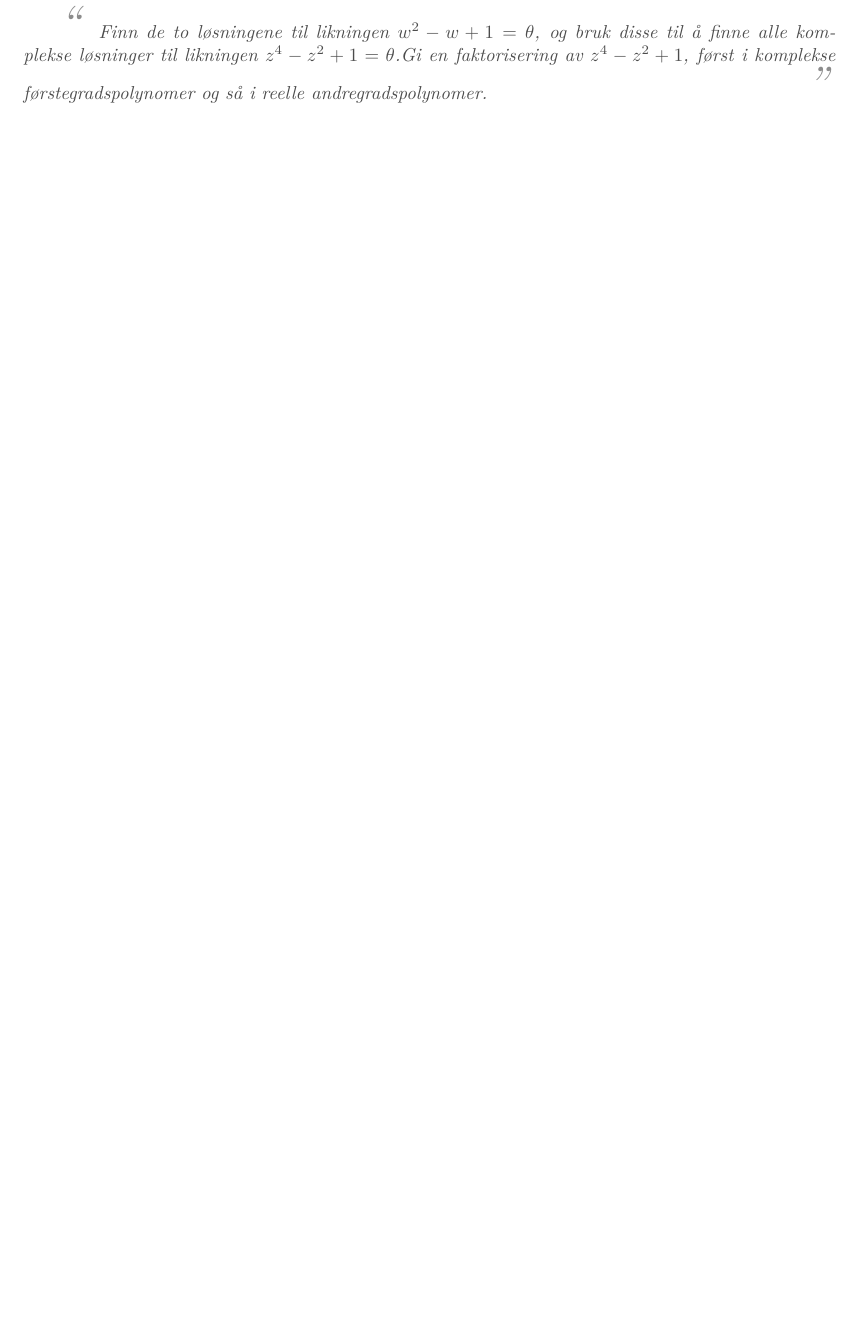
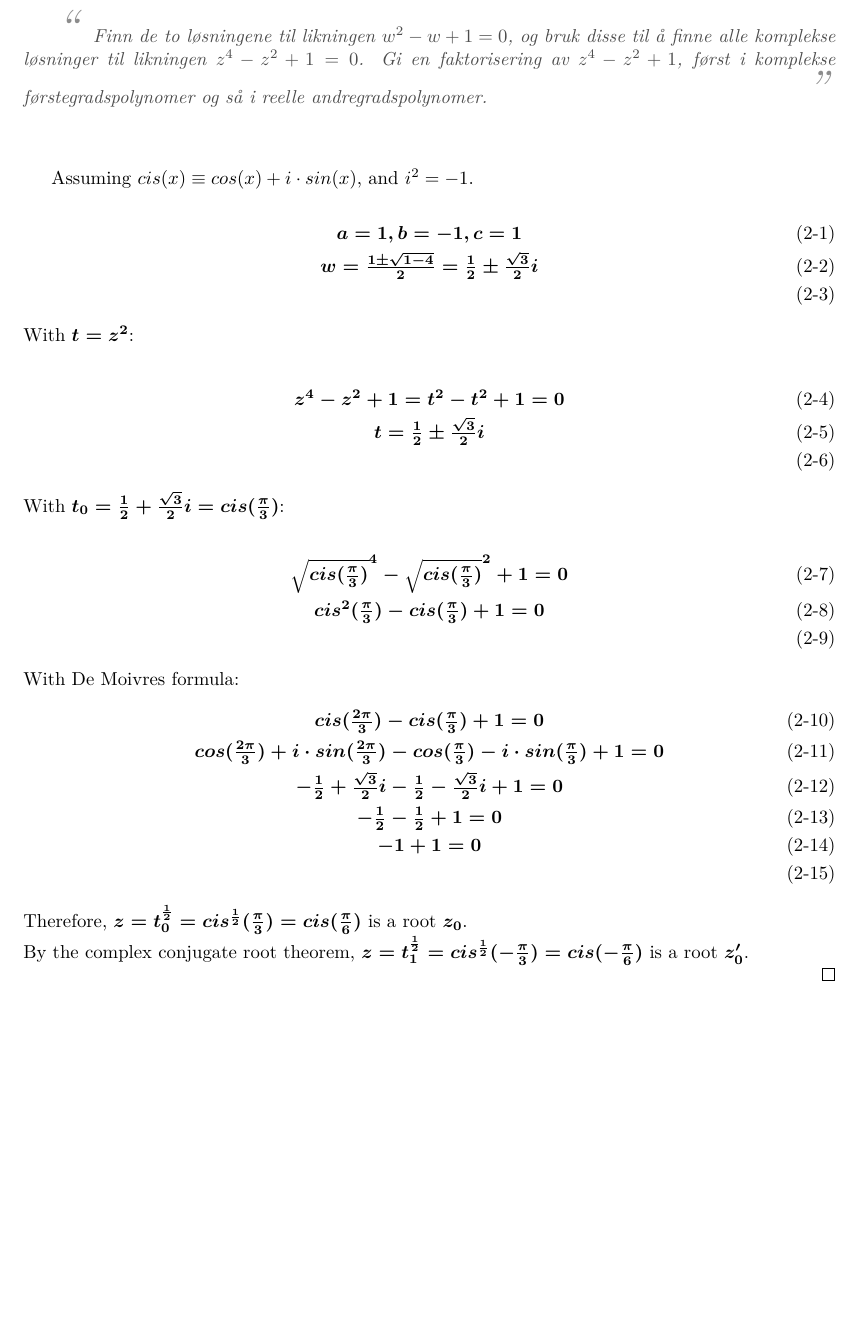
Before and after one commit to mazunki/uio, a LaTeX document (MAT1100/oblig1.tex): part of page 2 of 2 before the commit and part of page 2 of 3 after it, cut so that both start at the same text, the shorter picture padded with empty space. The pictures show the PDF file MAT1100/oblig1.pdf that the author committed with the source.

Commit message:
oblig2 half done

```diff
--- a/MAT1100/oblig1.tex
+++ b/MAT1100/oblig1.tex
@@ -64,8 +64,11 @@
 
 
 	\begin{problem}
-		Finn de to løsningene til likningen $w^2 - w + 1 = \theta$, og bruk disse til å finne alle komplekse løsninger til likningen $z^4 - z^2 + 1 = \theta$.Gi en faktorisering av $z^4 - z^2 + 1$, først i komplekse førstegradspolynomer og så i reelle andregradspolynomer.
+		Finn de to løsningene til likningen $w^2 - w + 1 = 0$, og bruk disse til å finne alle komplekse løsninger til likningen $z^4 - z^2 + 1 = 0$. Gi en faktorisering av $z^4 - z^2 + 1$, først i komplekse førstegradspolynomer og så i reelle andregradspolynomer.
 	\end{problem}
 
+	Assuming $cis(x) \equiv cos(x) + i\cdot sin(x)$, and $i^2=-1$.
 	\begin{answer}
-
+		\begin{eqnarray}
+			&a = 1, b = -1, c = 1 \\
+			&w = \frac{1\pm\sqrt{1-4}}{2} = \frac{1}{2}\pm\frac{\sqrt{3}}{2}i\\
@@ -72,6 +82,21 @@
+		\begin{eqnarray}
+			&\sqrt{cis(\frac{\pi}{3})}^4 - \sqrt{cis(\frac{\pi}{3})}^2 + 1 = 0\\
+			&cis^2(\frac{\pi}{3}) - cis(\frac{\pi}{3}) + 1 = 0\\
+		\end{eqnarray}
+		With De Moivres formula:
+		\begin{eqnarray}
+			&cis(\frac{2\pi}{3}) - cis(\frac{\pi}{3}) + 1 = 0\\
+			&cos(\frac{2\pi}{3}) + i\cdot sin(\frac{2\pi}{3}) - cos(\frac{\pi}{3}) - i\cdot sin(\frac{\pi}{3}) + 1 = 0\\
+			&-\frac{1}{2} + \frac{\sqrt{3}}{2}i - \frac{1}{2} - \frac{\sqrt{3}}{2} i + 1 = 0\\
+			&-\frac{1}{2} - \frac{1}{2} + 1 = 0\\
+			&-1 + 1 = 0\\
+		\end{eqnarray}
+		Therefore, $z = t_0^{\frac{1}{2}} = cis^{\frac{1}{2}}(\frac{\pi}{3}) = cis(\frac{\pi}{6})$ is a root $z_0$.\\
+		By the complex conjugate root theorem, $z=t_1^{\frac{1}{2}}=cis^{\frac{1}{2}}(-\frac{\pi}{3})=cis(-\frac{\pi}{6})$ is a root $z_0'$.\\
 	\end{answer}
 
 
+	\pagebreak
 	\begin{problem}
 		Finn grensene $\lim_{n \rightarrow \infty}\frac{3n + 2}{\sqrt{4n^2 - 1}}$ og $\lim_{n\rightarrow\infty}(\sqrt{n^2 - 5n} - n)$.
 	\end{problem}
```
Also changed, not shown: MAT1100/oblig1.pdf, MAT1100/oblig1.tex (7 more changed lines).
